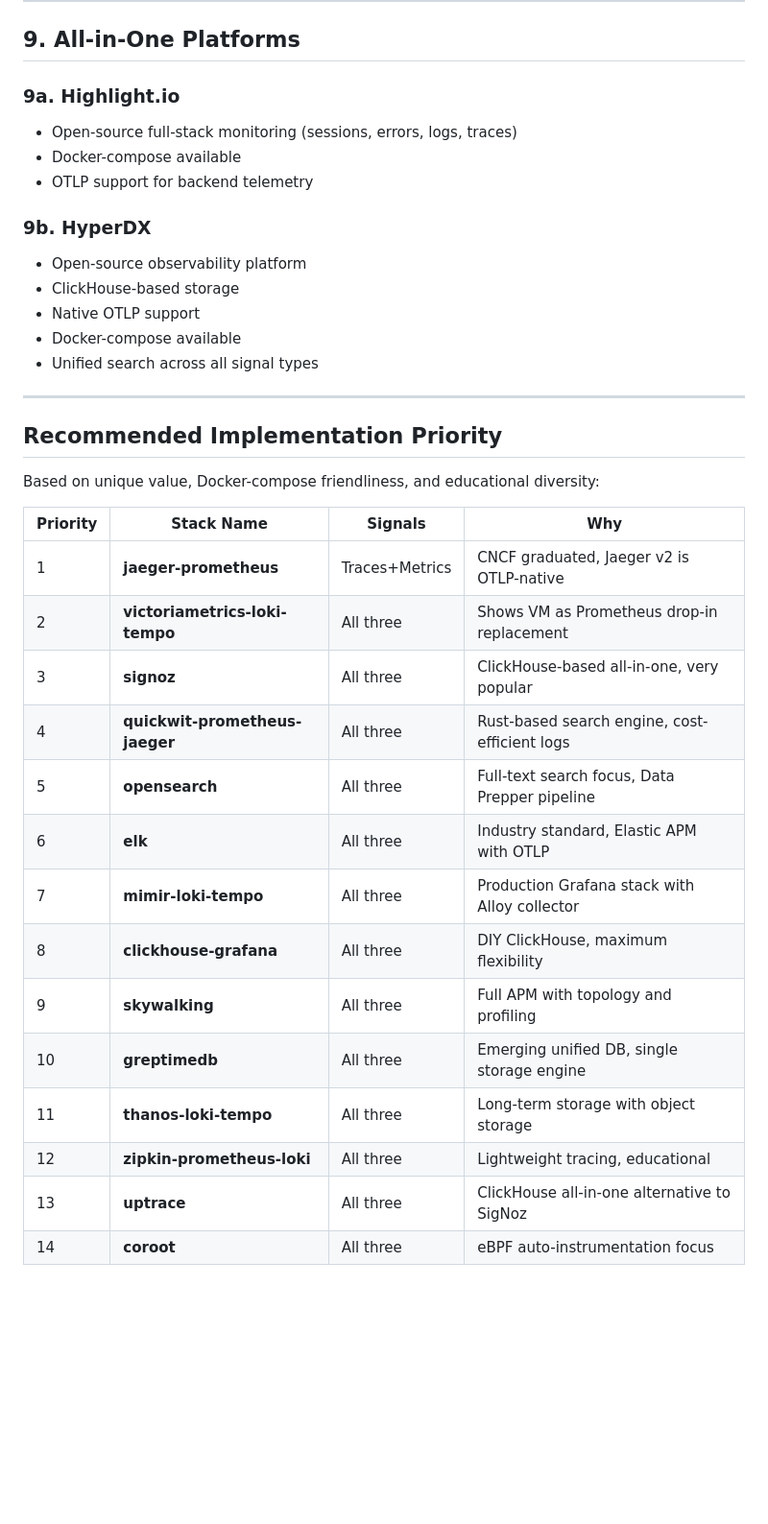
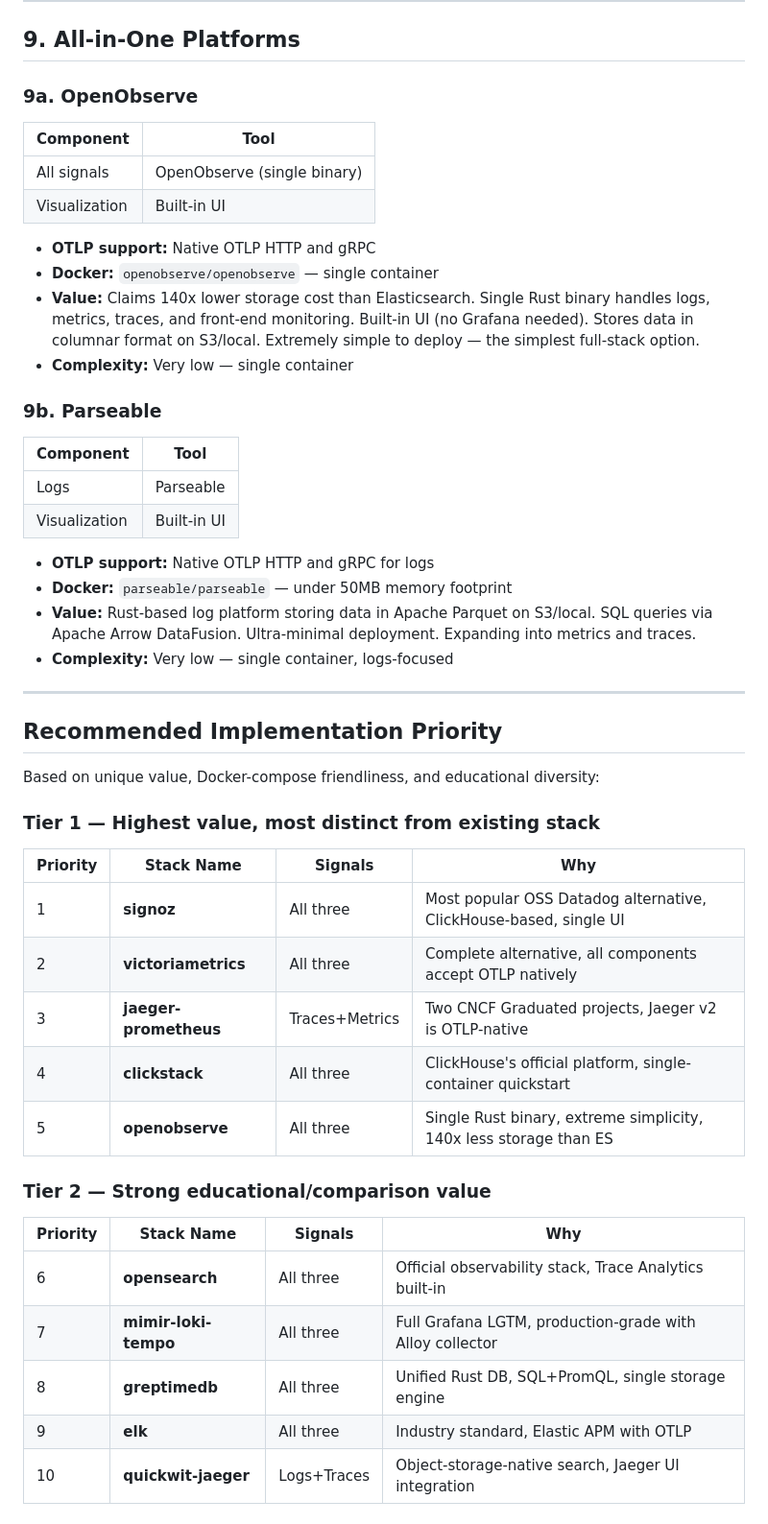
Before and after one commit to dengaleev/binoc, a Markdown page: docs/stack-exploration.md, the part around one of its changes. Shown at 96% size. GitHub-like rendering; blank space fills up the shorter version.

```diff
--- a/docs/stack-exploration.md
+++ b/docs/stack-exploration.md
@@ -321,19 +337,29 @@ Replace OTel Collector with Grafana Alloy in any Grafana-based stack. Alloy is b
 
 ## 9. All-in-One Platforms
 
-### 9a. Highlight.io
+### 9a. OpenObserve
 
-- Open-source full-stack monitoring (sessions, errors, logs, traces)
-- Docker-compose available
-- OTLP support for backend telemetry
+| Component     | Tool                           |
+|---------------|--------------------------------|
+| All signals   | OpenObserve (single binary)    |
+| Visualization | Built-in UI                    |
 
-### 9b. HyperDX
+- **OTLP support:** Native OTLP HTTP and gRPC
+- **Docker:** `openobserve/openobserve` — single container
+- **Value:** Claims 140x lower storage cost than Elasticsearch. Single Rust binary handles logs, metrics, traces, and front-end monitoring. Built-in UI (no Grafana needed). Stores data in columnar format on S3/local. Extremely simple to deploy — the simplest full-stack option.
+- **Complexity:** Very low — single container
 
-- Open-source observability platform
-- ClickHouse-based storage
-- Native OTLP support
-- Docker-compose available
-- Unified search across all signal types
+### 9b. Parseable
+
+| Component     | Tool                           |
+|---------------|--------------------------------|
+| Logs          | Parseable                      |
+| Visualization | Built-in UI                    |
+
+- **OTLP support:** Native OTLP HTTP and gRPC for logs
+- **Docker:** `parseable/parseable` — under 50MB memory footprint
+- **Value:** Rust-based log platform storing data in Apache Parquet on S3/local. SQL queries via Apache Arrow DataFusion. Ultra-minimal deployment. Expanding into metrics and traces.
+- **Complexity:** Very low — single container, logs-focused
 
 ---
 
@@ -341,19 +367,23 @@ Replace OTel Collector with Grafana Alloy in any Grafana-based stack. Alloy is b
 
 Based on unique value, Docker-compose friendliness, and educational diversity:
 
-| Priority | Stack Name                    | Signals           | Why                                          |
-|----------|-------------------------------|-------------------|----------------------------------------------|
-| 1        | **jaeger-prometheus**         | Traces+Metrics    | CNCF graduated, Jaeger v2 is OTLP-native    |
-| 2        | **victoriametrics-loki-tempo**| All three         | Shows VM as Prometheus drop-in replacement   |
-| 3        | **signoz**                    | All three         | ClickHouse-based all-in-one, very popular    |
-| 4        | **quickwit-prometheus-jaeger**| All three         | Rust-based search engine, cost-efficient logs|
-| 5        | **opensearch**                | All three         | Full-text search focus, Data Prepper pipeline|
-| 6        | **elk**                       | All three         | Industry standard, Elastic APM with OTLP    |
-| 7        | **mimir-loki-tempo**          | All three         | Production Grafana stack with Alloy collector|
-| 8        | **clickhouse-grafana**        | All three         | DIY ClickHouse, maximum flexibility          |
-| 9        | **skywalking**                | All three         | Full APM with topology and profiling         |
-| 10       | **greptimedb**                | All three         | Emerging unified DB, single storage engine   |
-| 11       | **thanos-loki-tempo**         | All three         | Long-term storage with object storage        |
-| 12       | **zipkin-prometheus-loki**    | All three         | Lightweight tracing, educational             |
-| 13       | **uptrace**                   | All three         | ClickHouse all-in-one alternative to SigNoz  |
-| 14       | **coroot**                    | All three         | eBPF auto-instrumentation focus              |
+### Tier 1 — Highest value, most distinct from existing stack
+
+| Priority | Stack Name                     | Signals           | Why                                          |
+|----------|--------------------------------|-------------------|----------------------------------------------|
+| 1        | **signoz**                     | All three         | Most popular OSS Datadog alternative, ClickHouse-based, single UI |
+| 2        | **victoriametrics**            | All three         | Complete alternative, all components accept OTLP natively |
+| 3        | **jaeger-prometheus**          | Traces+Metrics    | Two CNCF Graduated projects, Jaeger v2 is OTLP-native |
+| 4        | **clickstack**                 | All three         | ClickHouse's official platform, single-container quickstart |
+| 5        | **openobserve**                | All three         | Single Rust binary, extreme simplicity, 140x less storage than ES |
+
+### Tier 2 — Strong educational/comparison value
+
+| Priority | Stack Name                     | Signals           | Why                                          |
+|----------|--------------------------------|-------------------|----------------------------------------------|
+| 6        | **opensearch**                 | All three         | Official observability stack, Trace Analytics built-in |
+| 7        | **mimir-loki-tempo**           | All three         | Full Grafana LGTM, production-grade with Alloy collector |
+| 8        | **greptimedb**                 | All three         | Unified Rust DB, SQL+PromQL, single storage engine |
+| 9        | **elk**                        | All three         | Industry standard, Elastic APM with OTLP |
+| 10       | **quickwit-jaeger**            | Logs+Traces       | Object-storage-native search, Jaeger UI integration |
+
```
Also changed, not shown: other parts of docs/stack-exploration.md (+54 -9 lines).
